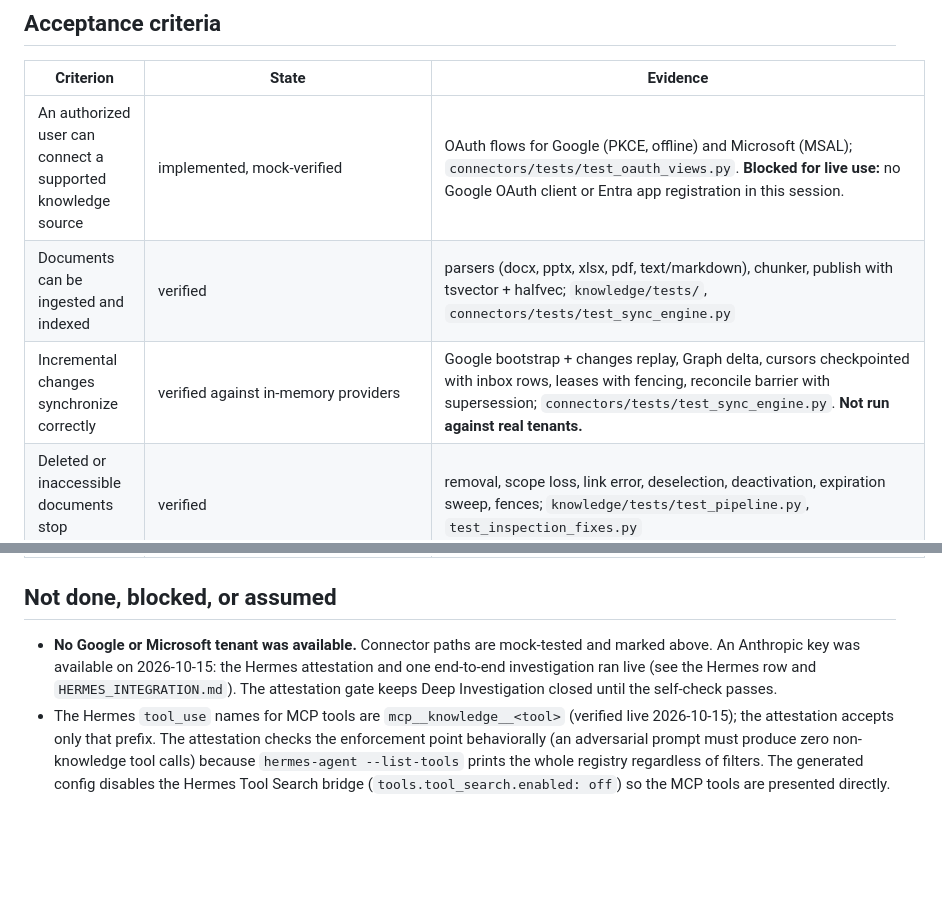
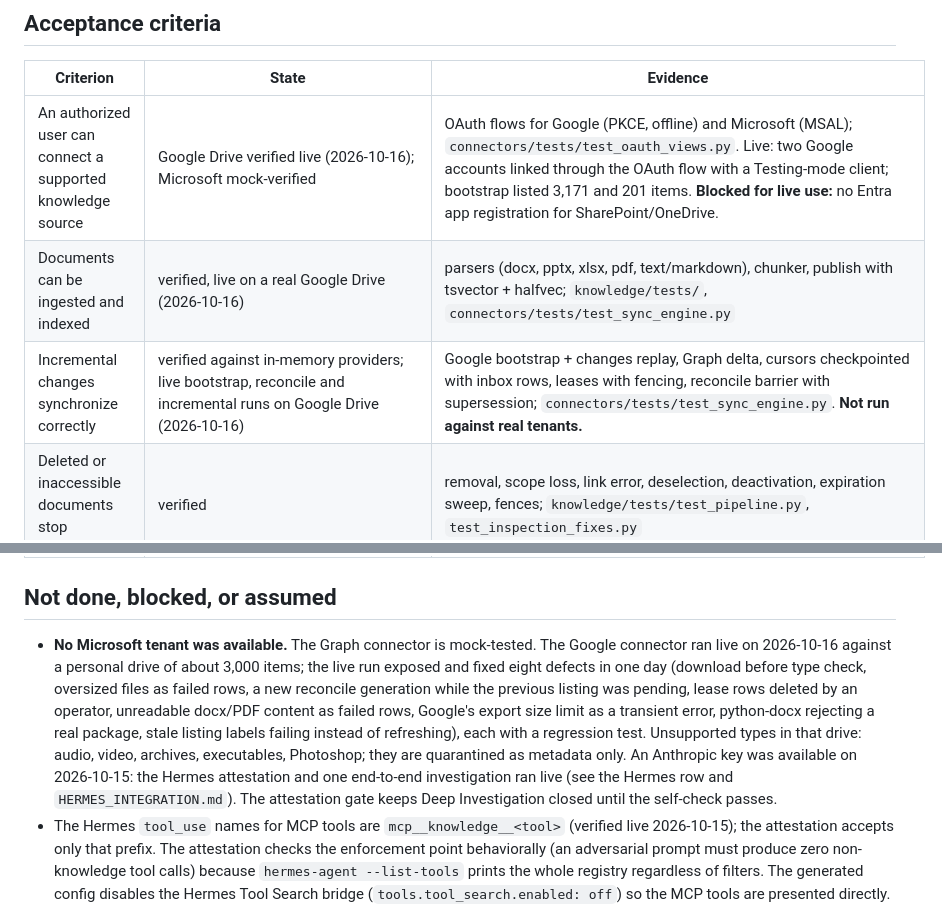
Before and after one commit to knurlybekov/knowledgebase, a Markdown page: IMPLEMENTATION_STATUS.md, 2 parts joined by grey strips. Rendered like a GitHub page; blank space fills up the shorter version.

Commit message:
Status: Google Drive connector verified live; defects found by the live sync

```diff
--- a/IMPLEMENTATION_STATUS.md
+++ b/IMPLEMENTATION_STATUS.md
@@ -12,9 +12,9 @@ Evaluation (`make eval`, mock embedder, stub composer, synthetic corpus): `eval/
 
 | Criterion | State | Evidence |
 |---|---|---|
-| An authorized user can connect a supported knowledge source | implemented, mock-verified | OAuth flows for Google (PKCE, offline) and Microsoft (MSAL); `connectors/tests/test_oauth_views.py`. **Blocked for live use:** no Google OAuth client or Entra app registration in this session. |
-| Documents can be ingested and indexed | verified | parsers (docx, pptx, xlsx, pdf, text/markdown), chunker, publish with tsvector + halfvec; `knowledge/tests/`, `connectors/tests/test_sync_engine.py` |
-| Incremental changes synchronize correctly | verified against in-memory providers | Google bootstrap + changes replay, Graph delta, cursors checkpointed with inbox rows, leases with fencing, reconcile barrier with supersession; `connectors/tests/test_sync_engine.py`. **Not run against real tenants.** |
+| An authorized user can connect a supported knowledge source | Google Drive verified live (2026-10-16); Microsoft mock-verified | OAuth flows for Google (PKCE, offline) and Microsoft (MSAL); `connectors/tests/test_oauth_views.py`. Live: two Google accounts linked through the OAuth flow with a Testing-mode client; bootstrap listed 3,171 and 201 items. **Blocked for live use:** no Entra app registration for SharePoint/OneDrive. |
+| Documents can be ingested and indexed | verified, live on a real Google Drive (2026-10-16) | parsers (docx, pptx, xlsx, pdf, text/markdown), chunker, publish with tsvector + halfvec; `knowledge/tests/`, `connectors/tests/test_sync_engine.py` |
+| Incremental changes synchronize correctly | verified against in-memory providers; live bootstrap, reconcile and incremental runs on Google Drive (2026-10-16) | Google bootstrap + changes replay, Graph delta, cursors checkpointed with inbox rows, leases with fencing, reconcile barrier with supersession; `connectors/tests/test_sync_engine.py`. **Not run against real tenants.** |
 | Deleted or inaccessible documents stop appearing | verified | removal, scope loss, link error, deselection, deactivation, expiration sweep, fences; `knowledge/tests/test_pipeline.py`, `test_inspection_fixes.py` |
 | Search respects source permissions | verified | per-scope revision grants, freshness bound, membership and user checks, RLS + explicit predicates; `retrieval/tests`, `eval/test_runtime_role.py` |
 | Standard RAG returns grounded answers with citations | verified with the stub composer | claim validation, unsupported statements separated, insufficient state, D6 withholding, publication-time recheck; `answers/tests`. Anthropic adapter (`messages.parse`, structured output) and OpenAI adapter exist but **were not exercised against a provider**. |
@@ -30,7 +30,7 @@ Evaluation (`make eval`, mock embedder, stub composer, synthetic corpus): `eval/
 
 ## Not done, blocked, or assumed
 
-- **No Google or Microsoft tenant was available.** Connector paths are mock-tested and marked above. An Anthropic key was available on 2026-10-15: the Hermes attestation and one end-to-end investigation ran live (see the Hermes row and `HERMES_INTEGRATION.md`). The attestation gate keeps Deep Investigation closed until the self-check passes.
+- **No Microsoft tenant was available.** The Graph connector is mock-tested. The Google connector ran live on 2026-10-16 against a personal drive of about 3,000 items; the live run exposed and fixed eight defects in one day (download before type check, oversized files as failed rows, a new reconcile generation while the previous listing was pending, lease rows deleted by an operator, unreadable docx/PDF content as failed rows, Google's export size limit as a transient error, python-docx rejecting a real package, stale listing labels failing instead of refreshing), each with a regression test. Unsupported types in that drive: audio, video, archives, executables, Photoshop; they are quarantined as metadata only. An Anthropic key was available on 2026-10-15: the Hermes attestation and one end-to-end investigation ran live (see the Hermes row and `HERMES_INTEGRATION.md`). The attestation gate keeps Deep Investigation closed until the self-check passes.
 - The Hermes `tool_use` names for MCP tools are `mcp__knowledge__<tool>` (verified live 2026-10-15); the attestation accepts only that prefix. The attestation checks the enforcement point behaviorally (an adversarial prompt must produce zero non-knowledge tool calls) because `hermes-agent --list-tools` prints the whole registry regardless of filters. The generated config disables the Hermes Tool Search bridge (`tools.tool_search.enabled: off`) so the MCP tools are presented directly.
 - Decision extraction after publish exists as a task but is off by default (`DECISION_EXTRACTION_ENABLED`): it calls the answer model for every new revision.
 - `find_related_documents` similarity is meaningless with the mock embedder.
```
